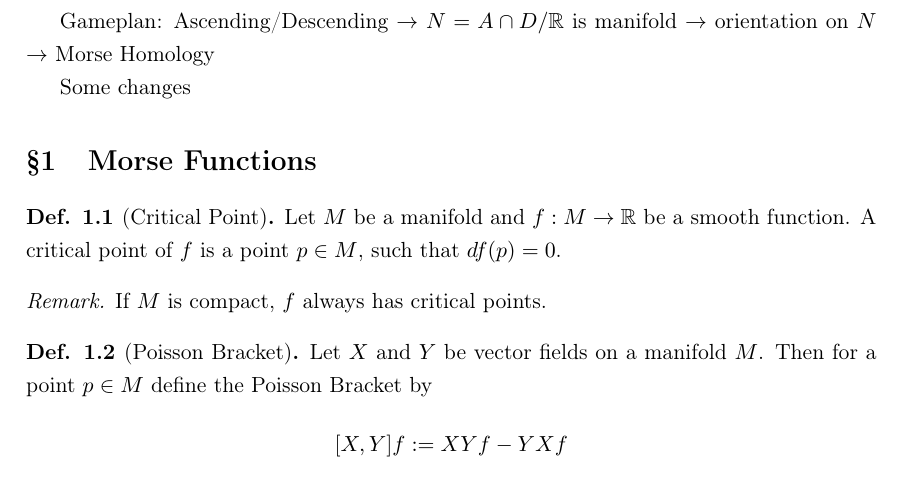
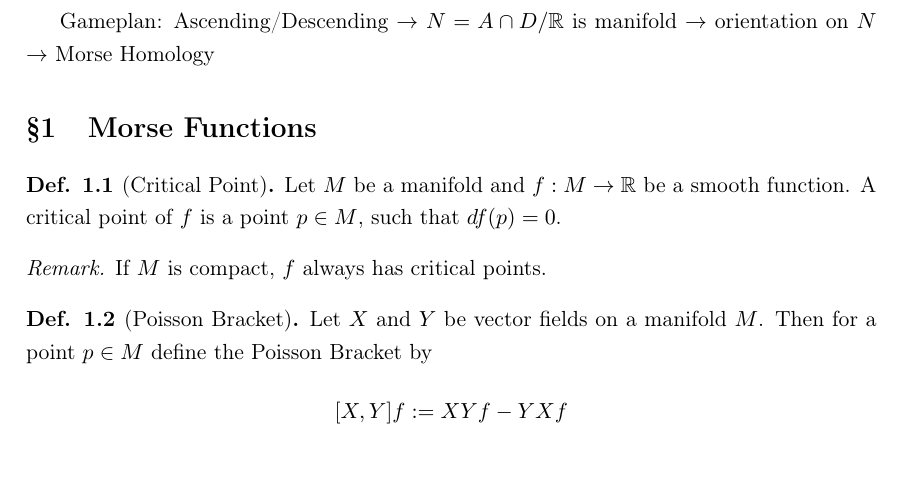
Before and after one commit to jakdimi/morsetheorie, a LaTeX document (notes-bachelorarbeit/notes.tex): part of page 1 of 8, cut so that both start at the same text, the shorter picture padded with empty space. Compiled offline with pdfLaTeX.

Commit message:
revert changes

```diff
--- a/notes-bachelorarbeit/notes.tex
+++ b/notes-bachelorarbeit/notes.tex
@@ -6,8 +6,6 @@
 
 Gameplan: Ascending/Descending $\to$ $N = A \cap D / \R$ is manifold
 $\to$ orientation on $N$ $\to$ Morse Homology
-
-Some changes
 
 \input{sec1-morse-functions.tex}
 
```
Also changed, not shown: notes-bachelorarbeit/notes.pdf.
